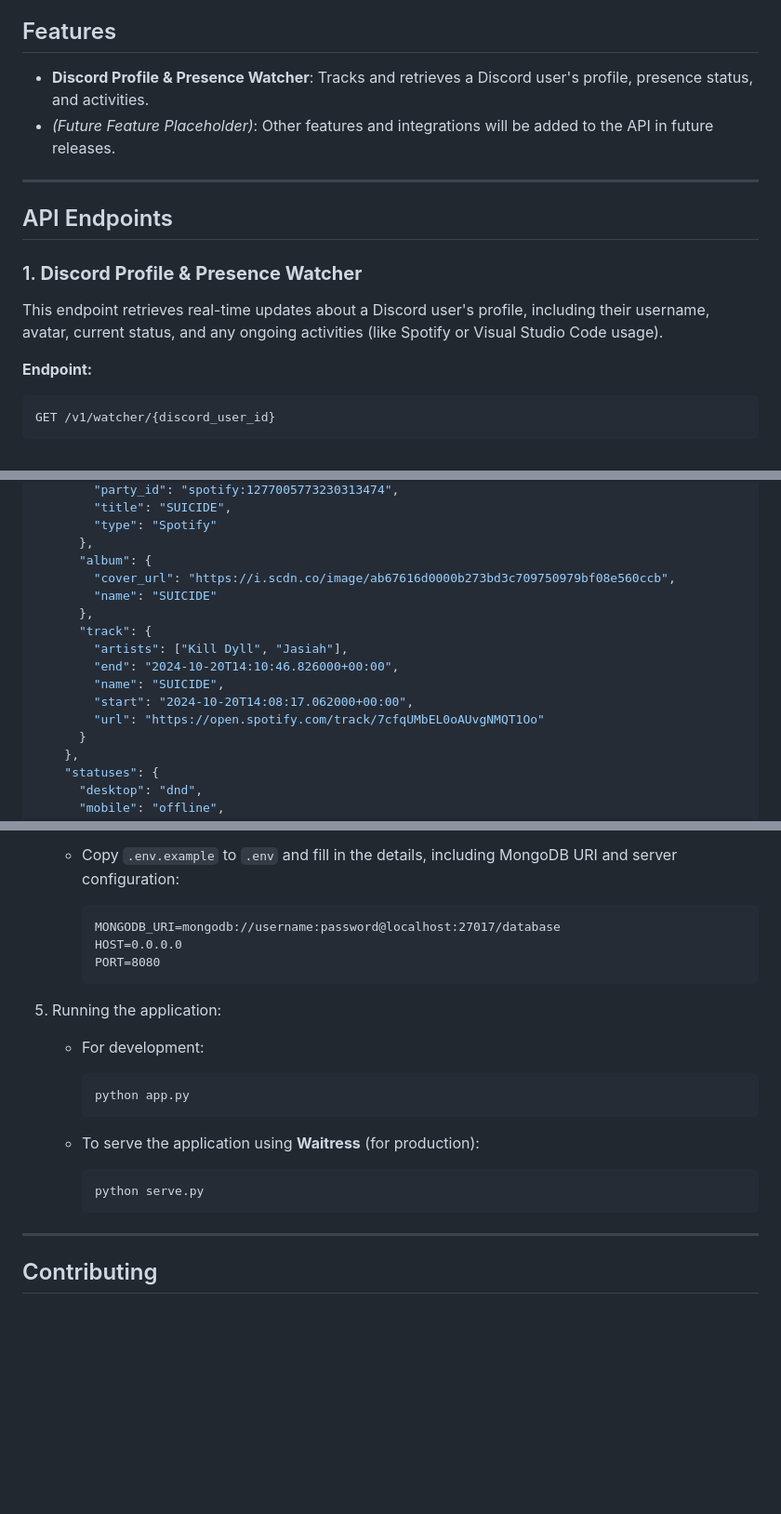
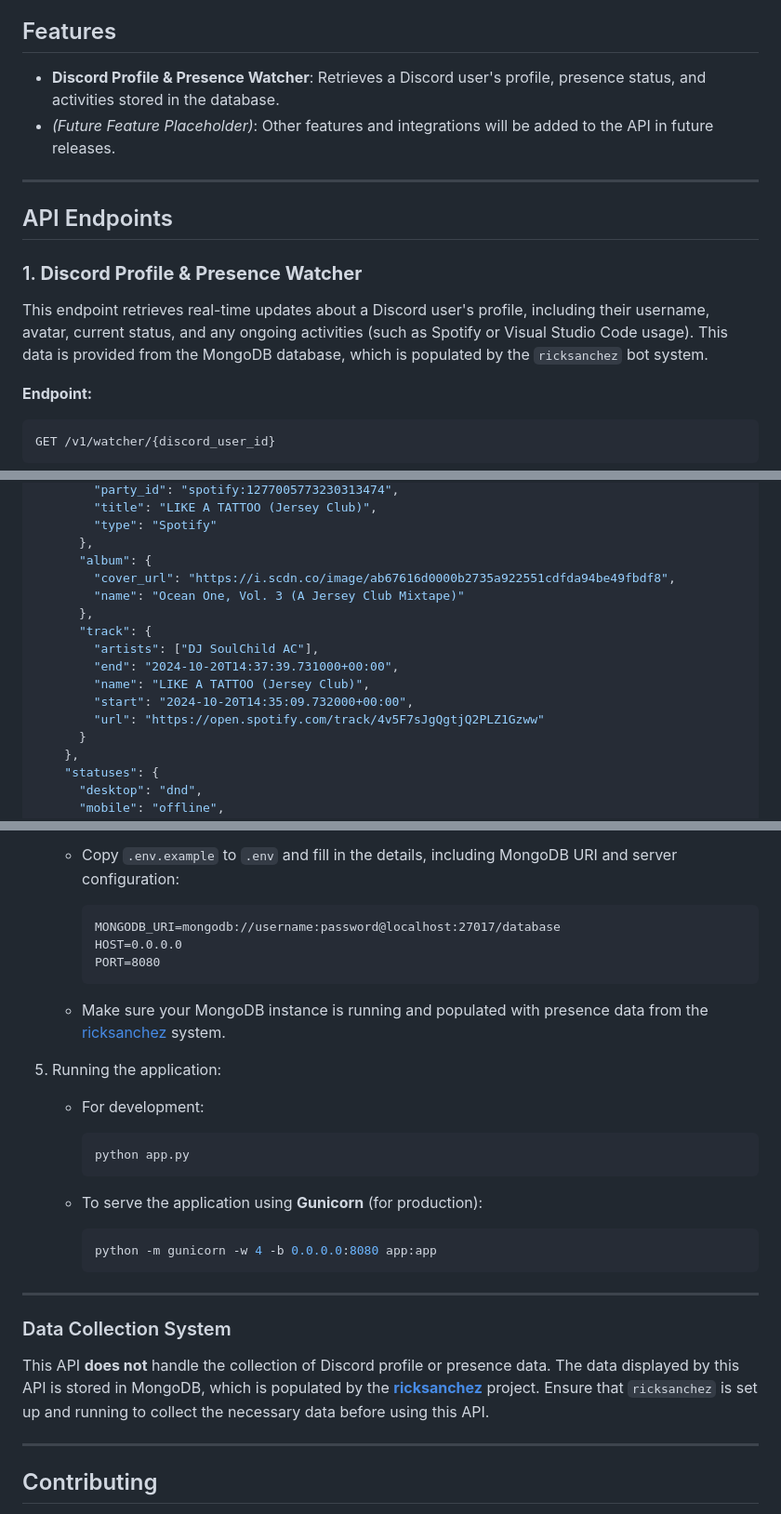
Before and after one commit to Lagden-Development/api.lagden.dev, a Markdown page: README.md, 3 parts joined by grey strips. Shown at 93% size. Rendered like a GitHub page; blank space fills up the shorter version.

Commit message:
📝 Update README.md

````diff
--- a/README.md
+++ b/README.md
@@ -4,7 +4,7 @@ The **lagden.dev API** offers a variety of public endpoints designed to integrat
 
 ## Features
 
-- **Discord Profile & Presence Watcher**: Tracks and retrieves a Discord user's profile, presence status, and activities.
+- **Discord Profile & Presence Watcher**: Retrieves a Discord user's profile, presence status, and activities stored in the database.
 - _(Future Feature Placeholder)_: Other features and integrations will be added to the API in future releases.
 
 ---
@@ -13,7 +13,7 @@ The **lagden.dev API** offers a variety of public endpoints designed to integrat
 
 ### 1. **Discord Profile & Presence Watcher**
 
-This endpoint retrieves real-time updates about a Discord user's profile, including their username, avatar, current status, and any ongoing activities (like Spotify or Visual Studio Code usage).
+This endpoint retrieves real-time updates about a Discord user's profile, including their username, avatar, current status, and any ongoing activities (such as Spotify or Visual Studio Code usage). This data is provided from the MongoDB database, which is populated by the `ricksanchez` bot system.
 
 **Endpoint:**
 
@@ -75,17 +75,17 @@ GET https://api.lagden.dev/v1/watcher/1277005773230313474
         "party_id": "spotify:1277005773230313474",
-        "title": "SUICIDE",
+        "title": "LIKE A TATTOO (Jersey Club)",
         "type": "Spotify"
       },
       "album": {
-        "cover_url": "https://i.scdn.co/image/ab67616d0000b273bd3c709750979bf08e560ccb",
-        "name": "SUICIDE"
+        "cover_url": "https://i.scdn.co/image/ab67616d0000b2735a922551cdfda94be49fbdf8",
+        "name": "Ocean One, Vol. 3 (A Jersey Club Mixtape)"
       },
       "track": {
-        "artists": ["Kill Dyll", "Jasiah"],
-        "end": "2024-10-20T14:10:46.826000+00:00",
-        "name": "SUICIDE",
-        "start": "2024-10-20T14:08:17.062000+00:00",
-        "url": "https://open.spotify.com/track/7cfqUMbEL0oAUvgNMQT1Oo"
+        "artists": ["DJ SoulChild AC"],
+        "end": "2024-10-20T14:37:39.731000+00:00",
+        "name": "LIKE A TATTOO (Jersey Club)",
+        "start": "2024-10-20T14:35:09.732000+00:00",
+        "url": "https://open.spotify.com/track/4v5F7sJgQgtjQ2PLZ1Gzww"
       }
     },
     "statuses": {
@@ -179,6 +180,8 @@ GET https://api.lagden.dev/v1/watcher/1277005773230313474
      PORT=8080
      ```
 
+   - Make sure your MongoDB instance is running and populated with presence data from the [ricksanchez](https://github.com/Lagden-Development/ricksanchez) system.
+
 5. Running the application:
 
    - For development:
@@ -187,11 +190,17 @@ GET https://api.lagden.dev/v1/watcher/1277005773230313474
      python app.py
      ```
 
-   - To serve the application using **Waitress** (for production):
+   - To serve the application using **Gunicorn** (for production):
 
      ```bash
-     python serve.py
+     python -m gunicorn -w 4 -b 0.0.0.0:8080 app:app
      ```
+
+---
+
+### Data Collection System
+
+This API **does not** handle the collection of Discord profile or presence data. The data displayed by this API is stored in MongoDB, which is populated by the **[ricksanchez](https://github.com/Lagden-Development/ricksanchez)** project. Ensure that `ricksanchez` is set up and running to collect the necessary data before using this API.
 
 ---
 
````
Also changed, not shown: other parts of README.md (+3 -2 lines).
